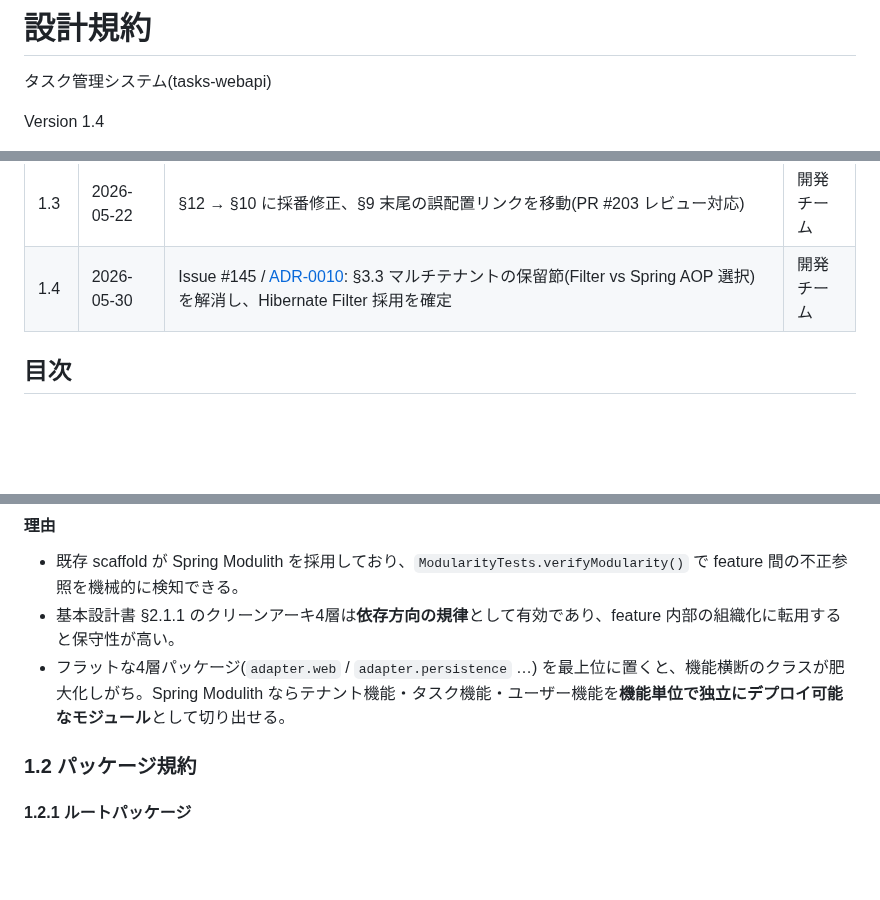
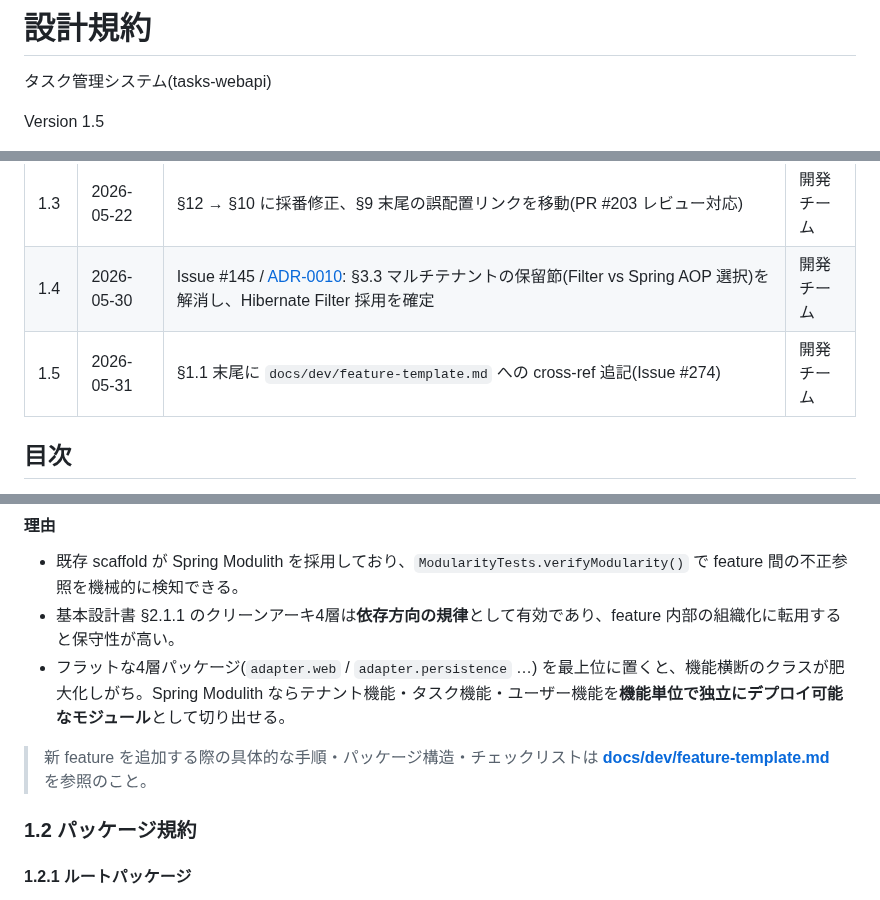
Before and after one commit to win2cot/tasks-webapi, a Markdown page: docs/specs/設計規約.md, 3 parts joined by grey strips. GitHub-like rendering; blank space fills up the shorter version.

```diff
--- a/docs/specs/設計規約.md
+++ b/docs/specs/設計規約.md
@@ -2,5 +2,5 @@
 
 タスク管理システム(tasks-webapi)
 
-Version 1.4
+Version 1.5
 
@@ -18,6 +18,7 @@ Version 1.4
 | 1.2 | 2026-05-22 | §12 ドキュメント管理規約追加(Issue #147) | 開発チーム |
 | 1.3 | 2026-05-22 | §12 → §10 に採番修正、§9 末尾の誤配置リンクを移動(PR #203 レビュー対応) | 開発チーム |
 | 1.4 | 2026-05-30 | Issue #145 / [ADR-0010](../adr/0010-tenant-isolation-hibernate-filter.md): §3.3 マルチテナントの保留節(Filter vs Spring AOP 選択)を解消し、Hibernate Filter 採用を確定 | 開発チーム |
+| 1.5 | 2026-05-31 | §1.1 末尾に `docs/dev/feature-template.md` への cross-ref 追記(Issue #274) | 開発チーム |
 
 ## 目次
 
@@ -86,6 +87,8 @@ Version 1.4
 - 既存 scaffold が Spring Modulith を採用しており、`ModularityTests.verifyModularity()` で feature 間の不正参照を機械的に検知できる。
 - 基本設計書 §2.1.1 のクリーンアーキ4層は**依存方向の規律**として有効であり、feature 内部の組織化に転用すると保守性が高い。
 - フラットな4層パッケージ(`adapter.web` / `adapter.persistence` …) を最上位に置くと、機能横断のクラスが肥大化しがち。Spring Modulith ならテナント機能・タスク機能・ユーザー機能を**機能単位で独立にデプロイ可能なモジュール**として切り出せる。
+
+> 新 feature を追加する際の具体的な手順・パッケージ構造・チェックリストは **[docs/dev/feature-template.md](../dev/feature-template.md)** を参照のこと。
 
 ### 1.2 パッケージ規約
 
```
Also changed, not shown: other parts of docs/specs/設計規約.md (+1 -1 lines), docs/adr/0003-shared-package-as-open-module.md (+1 -0 lines), docs/dev/feature-template.md (added, +364 -0 lines).
